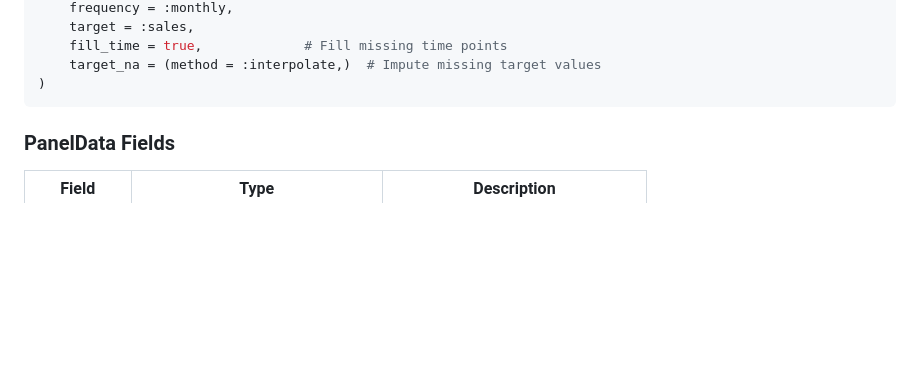
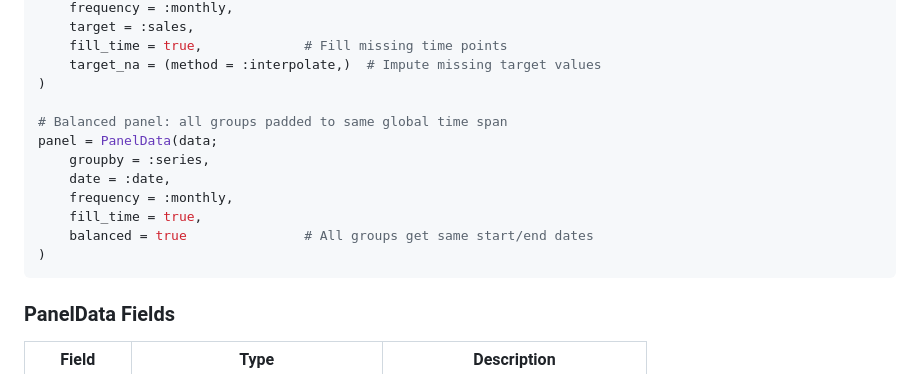
Before and after one commit to taf-society/Durbyn.jl, a Markdown page: docs/src/tableops.md, the part around one of its changes. Rendered like a GitHub page; blank space fills up the shorter version.

````diff
--- a/docs/src/tableops.md
+++ b/docs/src/tableops.md
@@ -1366,6 +1366,15 @@ panel = PanelData(data;
     fill_time = true,             # Fill missing time points
     target_na = (method = :interpolate,)  # Impute missing target values
 )
+
+# Balanced panel: all groups padded to same global time span
+panel = PanelData(data;
+    groupby = :series,
+    date = :date,
+    frequency = :monthly,
+    fill_time = true,
+    balanced = true               # All groups get same start/end dates
+)
 ```
 
 ### PanelData Fields
````
Also changed, not shown: other parts of docs/src/tableops.md (+63 -0 lines).
